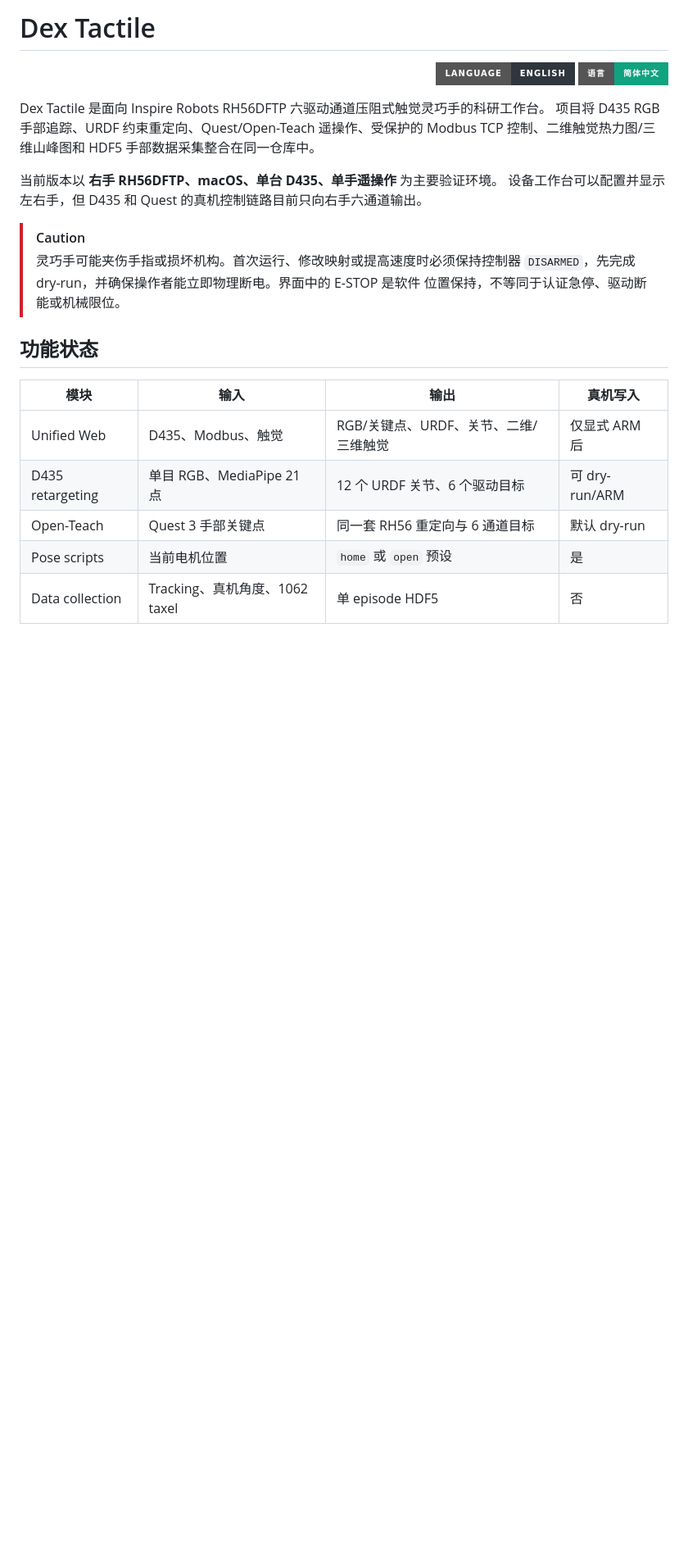
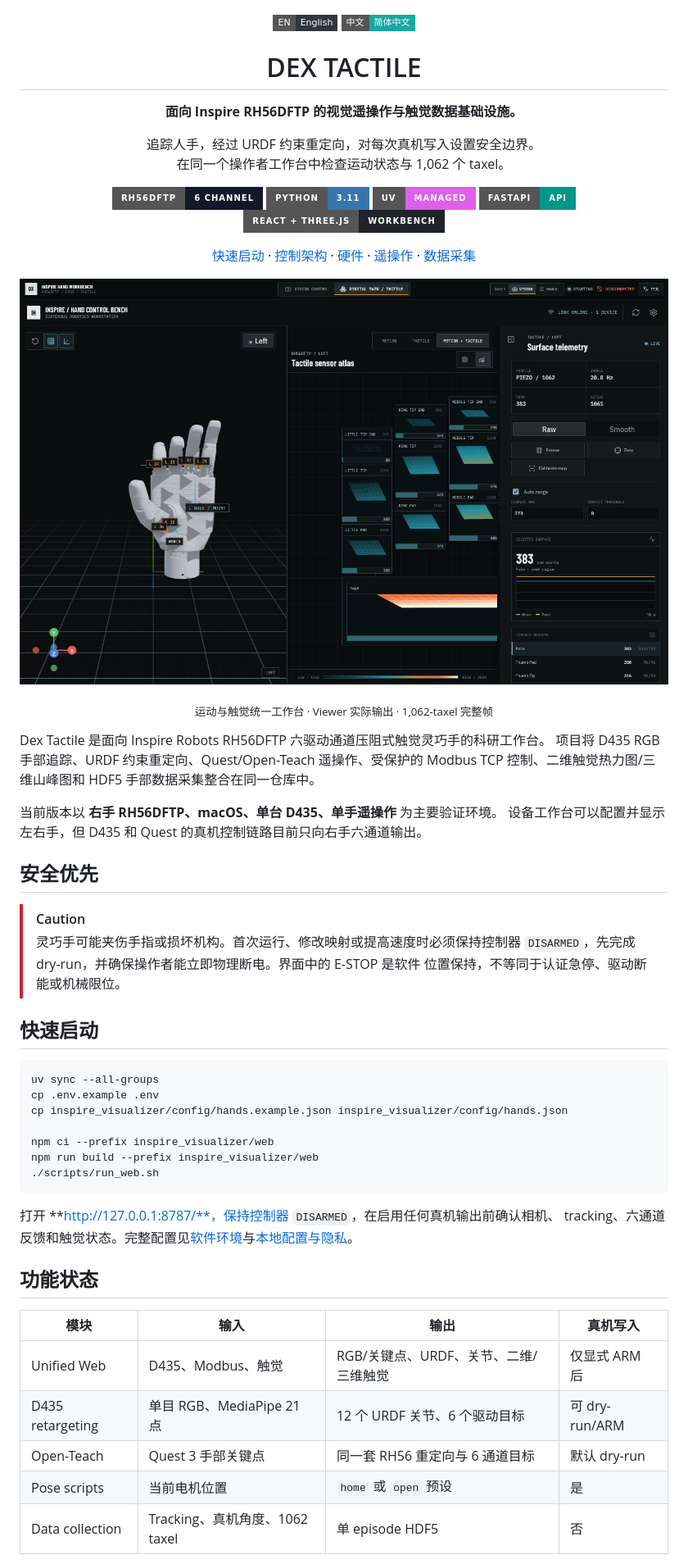
Before and after one commit to ChenyuanLiu92/dex-tactile, a Markdown page: README.zh-CN.md, the part around the change printed below. Shown: that part at 82% size. Rendered like a GitHub page; pictures changed too: docs/assets/readme/workbench-overview.png (added); badges without logos; blank space fills up the shorter version.

````diff
--- a/README.zh-CN.md
+++ b/README.zh-CN.md
@@ -1,9 +1,37 @@
-# Dex Tactile
+<div align="center">
 
-<p align="right">
-  <a href="README.md"><img alt="English" src="https://img.shields.io/badge/Language-English-30363d?style=for-the-badge"></a>
-  <a href="README.zh-CN.md"><img alt="简体中文" src="https://img.shields.io/badge/语言-简体中文-10a37f?style=for-the-badge"></a>
+<p>
+  <a href="README.md"><img alt="English" src="https://img.shields.io/badge/EN-English-30363d?style=flat-square"></a>
+  <a href="README.zh-CN.md"><img alt="简体中文" src="https://img.shields.io/badge/中文-简体中文-19a7a0?style=flat-square"></a>
 </p>
+
+<h1>DEX TACTILE</h1>
+
+<p><strong>面向 Inspire RH56DFTP 的视觉遥操作与触觉数据基础设施。</strong></p>
+<p>追踪人手，经过 URDF 约束重定向，对每次真机写入设置安全边界。<br>在同一个操作者工作台中检查运动状态与 1,062 个 taxel。</p>
+
+<p>
+  <img alt="RH56DFTP" src="https://img.shields.io/badge/RH56DFTP-6_CHANNEL-111827?style=for-the-badge">
+  <img alt="Python 3.11" src="https://img.shields.io/badge/PYTHON-3.11-3776ab?style=for-the-badge&logo=python&logoColor=white">
+  <img alt="uv managed" src="https://img.shields.io/badge/UV-MANAGED-de5fe9?style=for-the-badge">
+  <img alt="FastAPI" src="https://img.shields.io/badge/FASTAPI-API-009688?style=for-the-badge&logo=fastapi&logoColor=white">
+  <img alt="React and Three.js" src="https://img.shields.io/badge/REACT_+_THREE.JS-WORKBENCH-20232a?style=for-the-badge&logo=react&logoColor=61dafb">
+</p>
+
+<p>
+  <a href="#快速启动">快速启动</a> ·
+  <a href="#控制架构">控制架构</a> ·
+  <a href="#硬件">硬件</a> ·
+  <a href="#d435-dry-run-与操作者-profile-标定">遥操作</a> ·
+  <a href="#手部数据采集">数据采集</a>
+</p>
+
+</div>
+
+<p align="center">
+  <img src="docs/assets/readme/workbench-overview.png" width="100%" alt="Dex Tactile 统一工作台，显示 RH56 数字孪生与触觉阵列">
+</p>
+<p align="center"><sub>运动与触觉统一工作台 · Viewer 实际输出 · 1,062-taxel 完整帧</sub></p>
 
 Dex Tactile 是面向 Inspire Robots RH56DFTP 六驱动通道压阻式触觉灵巧手的科研工作台。
 项目将 D435 RGB 手部追踪、URDF 约束重定向、Quest/Open-Teach 遥操作、受保护的
@@ -12,10 +40,27 @@ Modbus TCP 控制、二维触觉热力图/三维山峰图和 HDF5 手部数据
 当前版本以 **右手 RH56DFTP、macOS、单台 D435、单手遥操作** 为主要验证环境。
 设备工作台可以配置并显示左右手，但 D435 和 Quest 的真机控制链路目前只向右手六通道输出。
 
+## 安全优先
+
 > [!CAUTION]
 > 灵巧手可能夹伤手指或损坏机构。首次运行、修改映射或提高速度时必须保持控制器
 > `DISARMED`，先完成 dry-run，并确保操作者能立即物理断电。界面中的 E-STOP 是软件
 > 位置保持，不等同于认证急停、驱动断能或机械限位。
+
+## 快速启动
+
+```bash
+uv sync --all-groups
+cp .env.example .env
+cp inspire_visualizer/config/hands.example.json inspire_visualizer/config/hands.json
+
+npm ci --prefix inspire_visualizer/web
+npm run build --prefix inspire_visualizer/web
+./scripts/run_web.sh
+```
+
+打开 **http://127.0.0.1:8787/**，保持控制器 `DISARMED`，在启用任何真机输出前确认相机、
+tracking、六通道反馈和触觉状态。完整配置见[软件环境](#软件环境)与[本地配置与隐私](#本地配置与隐私)。
 
 ## 功能状态
 
````
Also changed, not shown: other parts of README.zh-CN.md (+19 -0 lines), README.md (+70 -4 lines).
